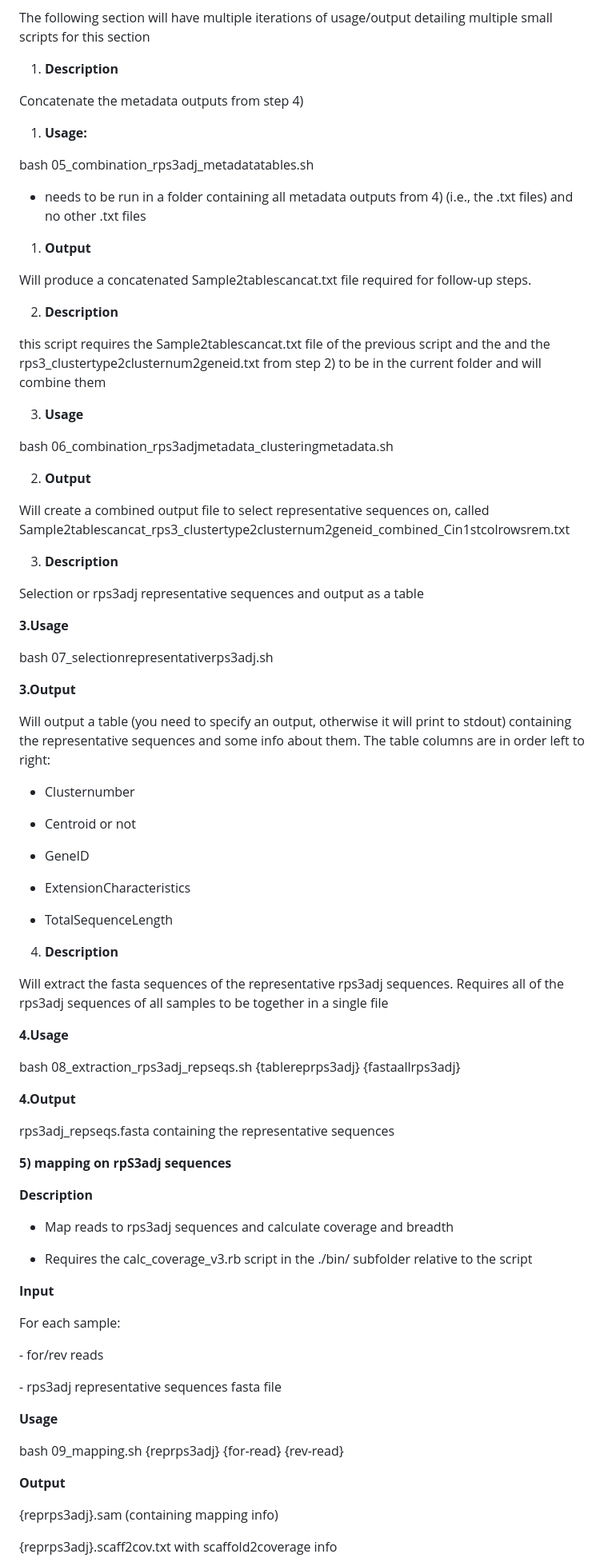
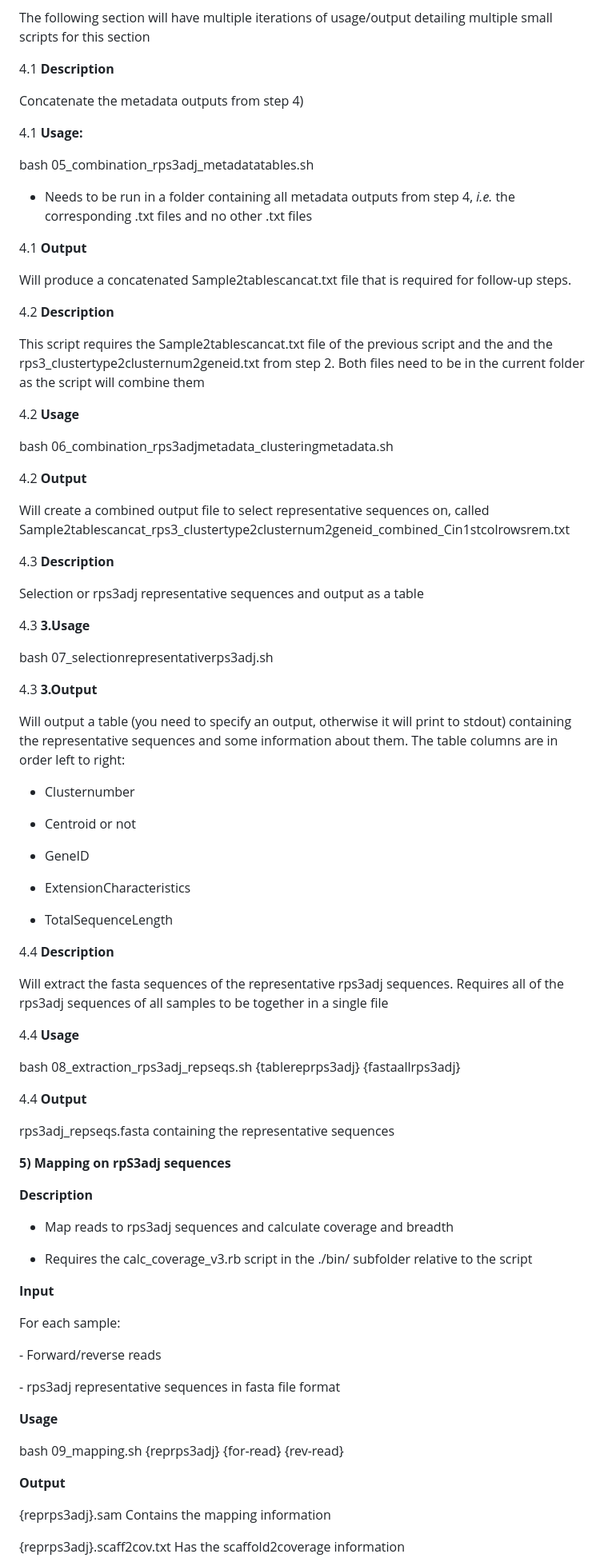
Before and after one commit to ProbstLab/publication-associated_scripts, a Markdown page: Figueroa-Gonzalez_Bornemann_etal/README.md, the part around the change printed below. Shown: that part at 80% size. Rendered like a GitHub page.

Commit message:
Update README.md
editing readme version 2

```diff
--- a/Figueroa-Gonzalez_Bornemann_etal/README.md
+++ b/Figueroa-Gonzalez_Bornemann_etal/README.md
@@ -217,50 +217,50 @@ cluster:
 The following section will have multiple iterations of usage/output
 detailing multiple small scripts for this section
 
-1.  **Description**
+4.1 **Description**
 
 Concatenate the metadata outputs from step 4)
 
-1.  **Usage:**
+4.1  **Usage:**
 
 bash 05_combination_rps3adj_metadatatables.sh
 
-- needs to be run in a folder containing all metadata outputs from 4)
-  (i.e., the .txt files) and no other .txt files
+- Needs to be run in a folder containing all metadata outputs from step 4,
+  *i.e.* the corresponding .txt files and no other .txt files
 
-1.  **Output**
+4.1  **Output**
 
-Will produce a concatenated Sample2tablescancat.txt file required for
+Will produce a concatenated Sample2tablescancat.txt file that is required for
 follow-up steps.
 
-2.  **Description**
+4.2  **Description**
 
-this script requires the Sample2tablescancat.txt file of the previous
+This script requires the Sample2tablescancat.txt file of the previous
 script and the and the rps3_clustertype2clusternum2geneid.txt from step
-2) to be in the current folder and will combine them
+2. Both files need to be in the current folder as the script will combine them
 
-3.  **Usage**
+4.2  **Usage**
 
 bash 06_combination_rps3adjmetadata_clusteringmetadata.sh
 
-2.  **Output**
+4.2  **Output**
 
 Will create a combined output file to select representative sequences
 on, called
 Sample2tablescancat_rps3_clustertype2clusternum2geneid_combined_Cin1stcolrowsrem.txt
 
-3.  **Description**
+4.3  **Description**
 
 Selection or rps3adj representative sequences and output as a table
 
-**3.Usage**
+4.3 **3.Usage**
 
 bash 07_selectionrepresentativerps3adj.sh
 
-**3.Output**
+4.3 **3.Output**
 
 Will output a table (you need to specify an output, otherwise it will
-print to stdout) containing the representative sequences and some info
+print to stdout) containing the representative sequences and some information
 about them. The table columns are in order left to right:
 
 - Clusternumber
@@ -273,22 +273,22 @@ about them. The table columns are in order left to right:
 
 - TotalSequenceLength
 
-4.  **Description**
+4.4  **Description**
 
 Will extract the fasta sequences of the representative rps3adj
 sequences. Requires all of the rps3adj sequences of all samples to be
 together in a single file
 
-**4.Usage**
+4.4 **Usage**
 
 bash 08_extraction_rps3adj_repseqs.sh {tablereprps3adj}
 {fastaallrps3adj}
 
-**4.Output**
+4.4 **Output**
 
 rps3adj_repseqs.fasta containing the representative sequences
 
-**5) mapping on rpS3adj sequences**
+**5) Mapping on rpS3adj sequences**
 
 **Description**
 
@@ -301,9 +301,9 @@ rps3adj_repseqs.fasta containing the representative sequences
 
 For each sample:
 
-\- for/rev reads
+\- Forward/reverse reads
 
-\- rps3adj representative sequences fasta file
+\- rps3adj representative sequences in fasta file format
 
 **Usage**
 
@@ -311,7 +311,7 @@ bash 09_mapping.sh {reprps3adj} {for-read} {rev-read}
 
 **Output**
 
-{reprps3adj}.sam (containing mapping info)
+{reprps3adj}.sam Contains the mapping information
 
-{reprps3adj}.scaff2cov.txt with scaffold2coverage info
+{reprps3adj}.scaff2cov.txt Has the scaffold2coverage information
 
```
Also changed, not shown: other parts of Figueroa-Gonzalez_Bornemann_etal/README.md (+35 -36 lines).
